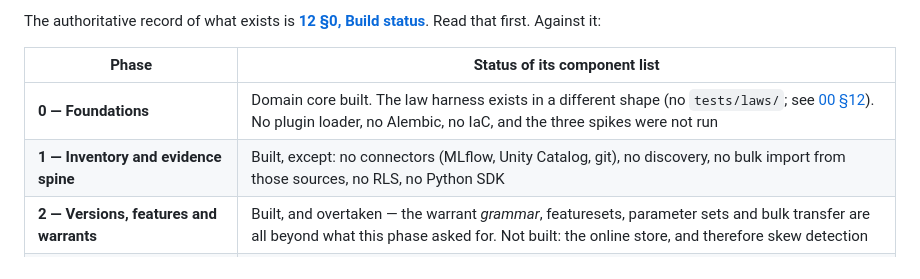
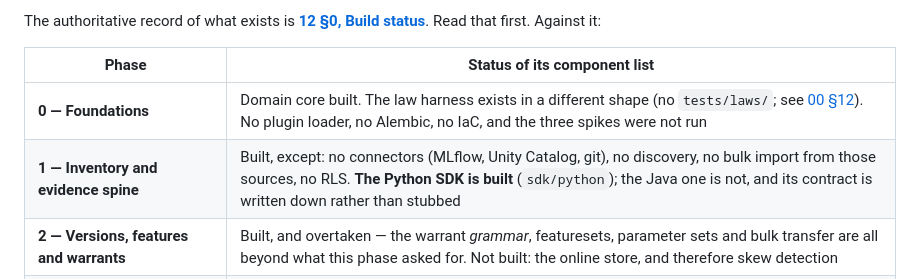
Before and after one commit to ajsinha/maya, a Markdown page: docs/10-roadmap.md, the part around the change. GitHub-like rendering.

Commit message:
Roadmap: the Python SDK is built
Co-Authored-By: Claude Opus 5 (1M context) <noreply@anthropic.com>
Claude-Session: https://claude.ai/code/session_013yYNhxSutyoQ7w7z92HSN2

```diff
--- a/docs/10-roadmap.md
+++ b/docs/10-roadmap.md
@@ -19,7 +19,7 @@ The authoritative record of what exists is
 | Phase | Status of its component list |
 |---|---|
 | **0 — Foundations** | Domain core built. The law harness exists in a different shape (no `tests/laws/`; see [00 §12](00-mathematical-foundations.md#12-the-laws-maya-enforces)). No plugin loader, no Alembic, no IaC, and the three spikes were not run |
-| **1 — Inventory and evidence spine** | Built, except: no connectors (MLflow, Unity Catalog, git), no discovery, no bulk import from those sources, no RLS, no Python SDK |
+| **1 — Inventory and evidence spine** | Built, except: no connectors (MLflow, Unity Catalog, git), no discovery, no bulk import from those sources, no RLS. **The Python SDK is built** (`sdk/python`); the Java one is not, and its contract is written down rather than stubbed |
 | **2 — Versions, features and warrants** | Built, and overtaken — the warrant *grammar*, featuresets, parameter sets and bulk transfer are all beyond what this phase asked for. Not built: the online store, and therefore skew detection |
 | **3 — Validation, findings and documentation** | Built, including replay from the pinned snapshot. Not built: export packs, an examiner portal, PDF or any rendering beyond markdown |
 | **4 — Monitoring, overlays and reporting** | Built, including telemetry ingestion, delayed labels and the overlay register. Not built: the board pack, KRI dashboards, Spark-scale evaluation |
```
